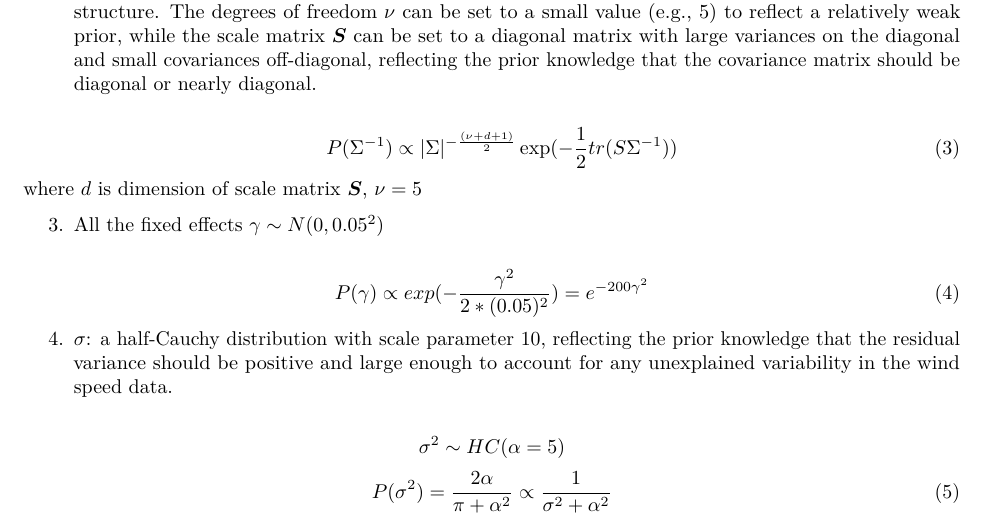
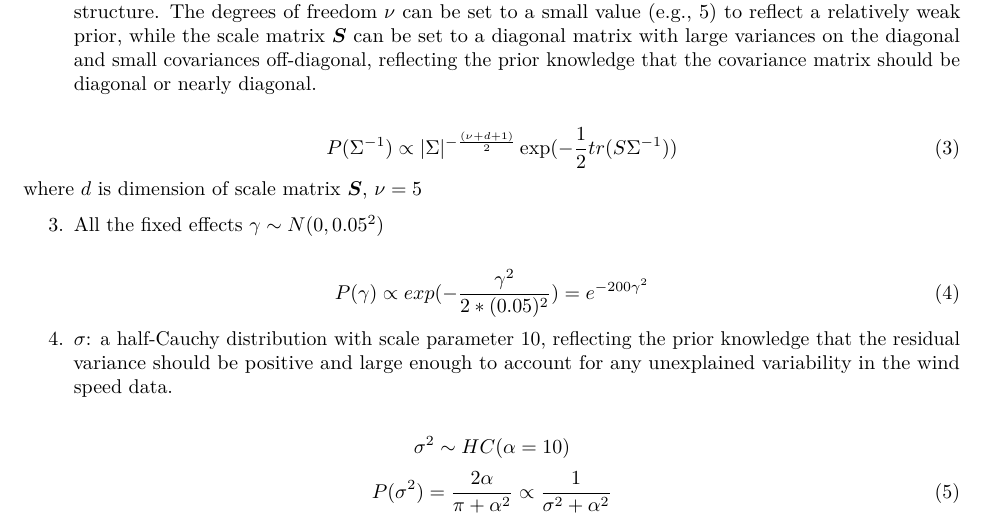
Before and after one commit to yhuan196/StatisticalComputing_Project_3, an R Markdown document (derive_posterior_distribution.Rmd): part of page 2 of 4, cut so that both start at the same text. The pictures show the output file derive_posterior_distribution.pdf that the author committed with the source.

Commit message:
scale parameter update

```diff
--- a/derive_posterior_distribution.Rmd
+++ b/derive_posterior_distribution.Rmd
@@ -68,7 +68,7 @@ $$P(\gamma) \propto exp(-\frac{\gamma^2}{2*(0.05)^2}) =e^{-200\gamma^2}\tag{4}$$
 
 4. $\sigma$: a half-Cauchy distribution with scale parameter 10, reflecting the prior knowledge that the residual variance should be positive and large enough to account for any unexplained variability in the wind speed data.
 
-$$\sigma^2 \sim HC(\alpha=5)$$
+$$\sigma^2 \sim HC(\alpha=10)$$
 $$P(\sigma^2) = \frac{2\alpha}{\pi+\alpha^2} \propto \frac{1}{\sigma^2+\alpha^2}\tag{5}$$
 
 
```
Also changed, not shown: derive_posterior_distribution.pdf.
